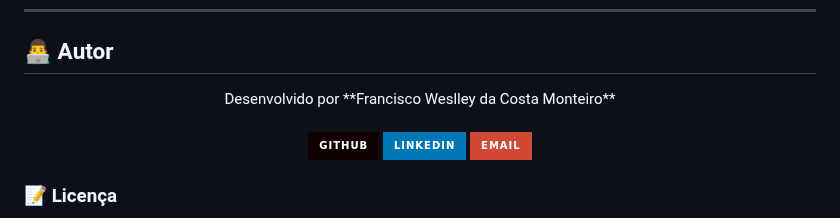
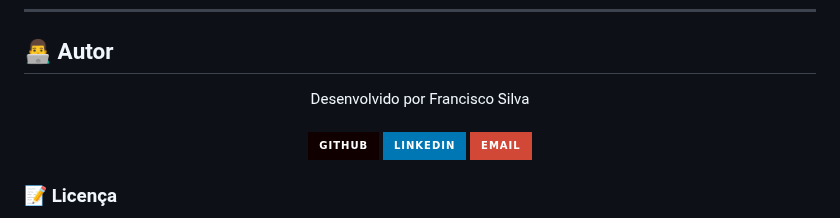
Before and after one commit to exys-99/Site-ONG, a Markdown page: README.md, the part around the change. Rendered like a GitHub page; badges without logos.

```diff
--- a/README.md
+++ b/README.md
@@ -64,7 +64,7 @@
 <h2 id="autor">👨‍💻 Autor</h2>
 
 <p align="center">
-  Desenvolvido por **Francisco Weslley da Costa Monteiro**
+  Desenvolvido por Francisco Silva
   <br><br>
   <a href="https://github.com/exys-99" target="_blank">
     <img src="https://img.shields.io/badge/GitHub-100000?style=for-the-badge&logo=github&logoColor=white" alt="GitHub"/>
```
